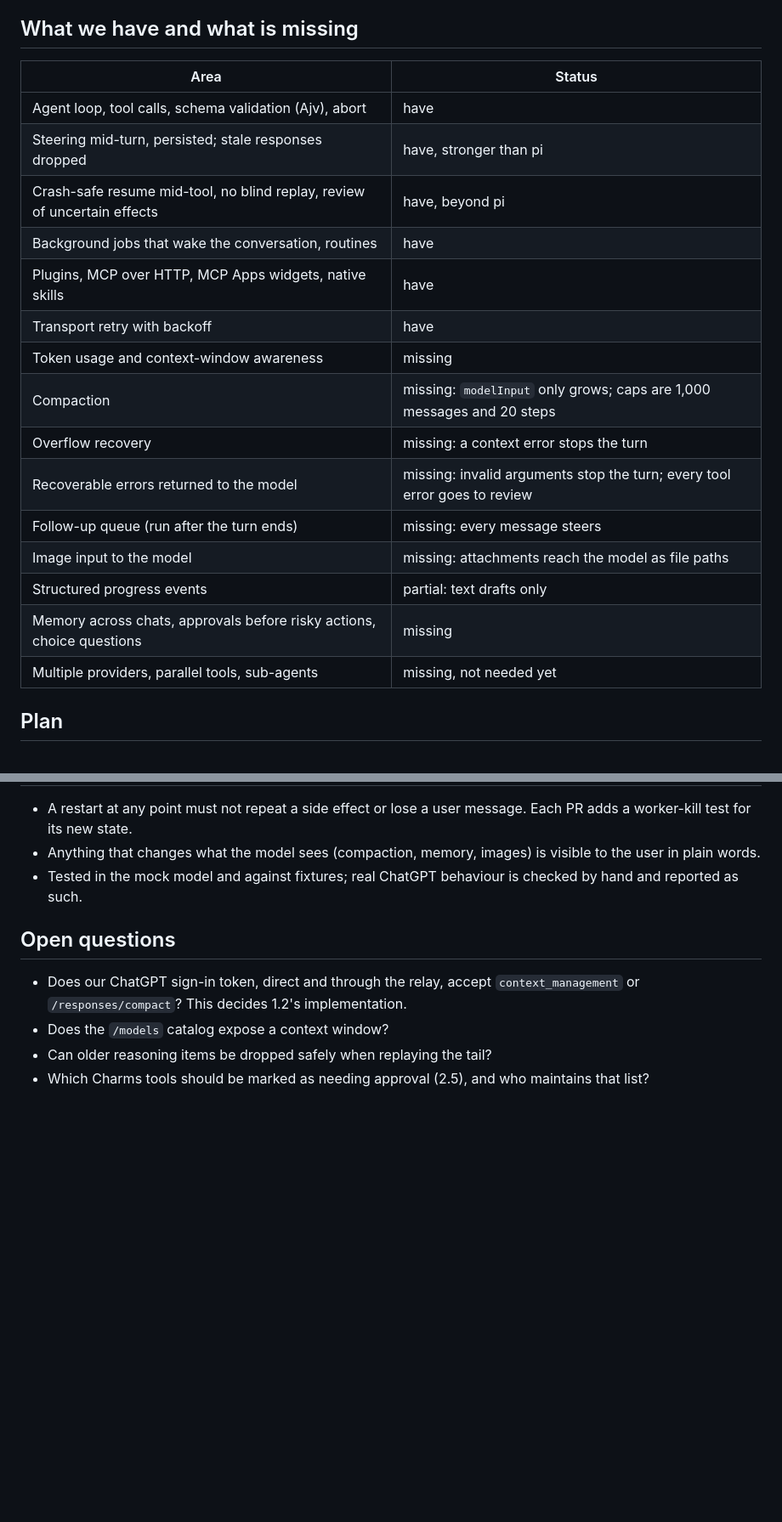
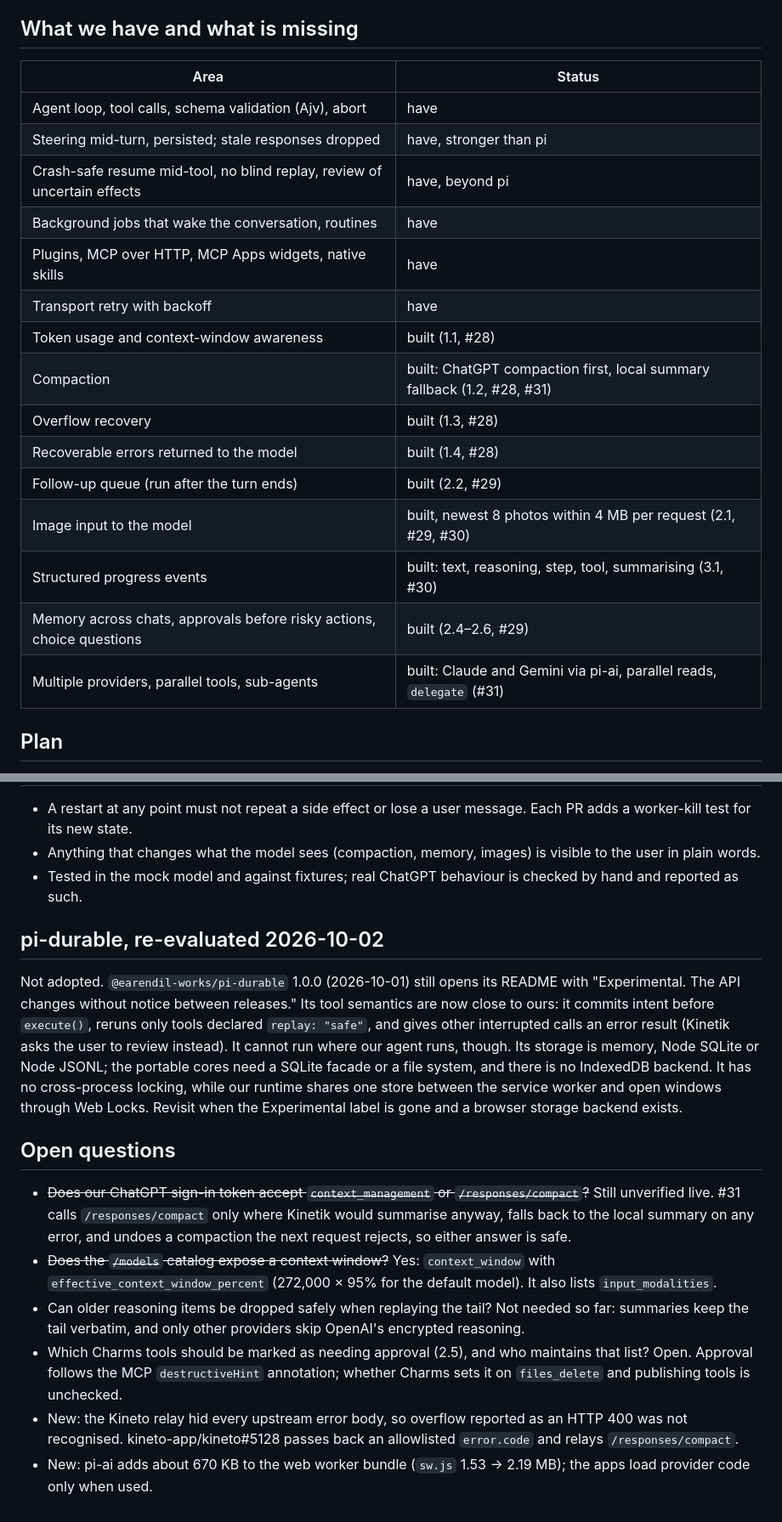
Before and after one commit to kineto-app/kinetik, a Markdown page: docs/agent-plan.md, 2 parts joined by grey strips. Shown at 85% size. Drawn GitHub-style; blank space fills up the shorter version.

Commit message:
Record the plan as built and answer its open questions
## TL;DR

Every plan item is implemented in #28–#31. The status table now says where each one shipped, the open questions are answered where possible, and pi-durable was re-evaluated and not adopted: it is still experimental and has no browser storage backend.

## Test plan

Documentation only; Prettier check passes.

```diff
--- a/docs/agent-plan.md
+++ b/docs/agent-plan.md
@@ -19,23 +19,23 @@ What we take from others: pi's compaction algorithm, follow-up queue semantics,
 
 ## What we have and what is missing
 
-| Area                                                                     | Status                                                                    |
-| ------------------------------------------------------------------------ | ------------------------------------------------------------------------- |
-| Agent loop, tool calls, schema validation (Ajv), abort                   | have                                                                      |
-| Steering mid-turn, persisted; stale responses dropped                    | have, stronger than pi                                                    |
-| Crash-safe resume mid-tool, no blind replay, review of uncertain effects | have, beyond pi                                                           |
-| Background jobs that wake the conversation, routines                     | have                                                                      |
-| Plugins, MCP over HTTP, MCP Apps widgets, native skills                  | have                                                                      |
-| Transport retry with backoff                                             | have                                                                      |
-| Token usage and context-window awareness                                 | missing                                                                   |
-| Compaction                                                               | missing: `modelInput` only grows; caps are 1,000 messages and 20 steps    |
-| Overflow recovery                                                        | missing: a context error stops the turn                                   |
-| Recoverable errors returned to the model                                 | missing: invalid arguments stop the turn; every tool error goes to review |
-| Follow-up queue (run after the turn ends)                                | missing: every message steers                                             |
-| Image input to the model                                                 | missing: attachments reach the model as file paths                        |
-| Structured progress events                                               | partial: text drafts only                                                 |
-| Memory across chats, approvals before risky actions, choice questions    | missing                                                                   |
-| Multiple providers, parallel tools, sub-agents                           | missing, not needed yet                                                   |
+| Area                                                                     | Status                                                                  |
+| ------------------------------------------------------------------------ | ----------------------------------------------------------------------- |
+| Agent loop, tool calls, schema validation (Ajv), abort                   | have                                                                    |
+| Steering mid-turn, persisted; stale responses dropped                    | have, stronger than pi                                                  |
+| Crash-safe resume mid-tool, no blind replay, review of uncertain effects | have, beyond pi                                                         |
+| Background jobs that wake the conversation, routines                     | have                                                                    |
+| Plugins, MCP over HTTP, MCP Apps widgets, native skills                  | have                                                                    |
+| Transport retry with backoff                                             | have                                                                    |
+| Token usage and context-window awareness                                 | built (1.1, #28)                                                        |
+| Compaction                                                               | built: ChatGPT compaction first, local summary fallback (1.2, #28, #31) |
+| Overflow recovery                                                        | built (1.3, #28)                                                        |
+| Recoverable errors returned to the model                                 | built (1.4, #28)                                                        |
+| Follow-up queue (run after the turn ends)                                | built (2.2, #29)                                                        |
+| Image input to the model                                                 | built, newest 8 photos within 4 MB per request (2.1, #29, #30)          |
+| Structured progress events                                               | built: text, reasoning, step, tool, summarising (3.1, #30)              |
+| Memory across chats, approvals before risky actions, choice questions    | built (2.4–2.6, #29)                                                    |
+| Multiple providers, parallel tools, sub-agents                           | built: Claude and Gemini via pi-ai, parallel reads, `delegate` (#31)    |
 
 ## Plan
 
@@ -106,9 +108,15 @@ Each item ships as its own PR with tests. Sizes are rough working days.
 - Anything that changes what the model sees (compaction, memory, images) is visible to the user in plain words.
 - Tested in the mock model and against fixtures; real ChatGPT behaviour is checked by hand and reported as such.
 
+## pi-durable, re-evaluated 2026-10-02
+
+Not adopted. `@earendil-works/pi-durable` 1.0.0 (2026-10-01) still opens its README with "Experimental. The API changes without notice between releases." Its tool semantics are now close to ours: it commits intent before `execute()`, reruns only tools declared `replay: "safe"`, and gives other interrupted calls an error result (Kinetik asks the user to review instead). It cannot run where our agent runs, though. Its storage is memory, Node SQLite or Node JSONL; the portable cores need a SQLite facade or a file system, and there is no IndexedDB backend. It has no cross-process locking, while our runtime shares one store between the service worker and open windows through Web Locks. Revisit when the Experimental label is gone and a browser storage backend exists.
+
 ## Open questions
 
-- Does our ChatGPT sign-in token, direct and through the relay, accept `context_management` or `/responses/compact`? This decides 1.2's implementation.
-- Does the `/models` catalog expose a context window?
-- Can older reasoning items be dropped safely when replaying the tail?
-- Which Charms tools should be marked as needing approval (2.5), and who maintains that list?
+- ~~Does our ChatGPT sign-in token accept `context_management` or `/responses/compact`?~~ Still unverified live. #31 calls `/responses/compact` only where Kinetik would summarise anyway, falls back to the local summary on any error, and undoes a compaction the next request rejects, so either answer is safe.
+- ~~Does the `/models` catalog expose a context window?~~ Yes: `context_window` with `effective_context_window_percent` (272,000 × 95% for the default model). It also lists `input_modalities`.
+- Can older reasoning items be dropped safely when replaying the tail? Not needed so far: summaries keep the tail verbatim, and only other providers skip OpenAI's encrypted reasoning.
+- Which Charms tools should be marked as needing approval (2.5), and who maintains that list? Open. Approval follows the MCP `destructiveHint` annotation; whether Charms sets it on `files_delete` and publishing tools is unchecked.
+- New: the Kineto relay hid every upstream error body, so overflow reported as an HTTP 400 was not recognised. kineto-app/kineto#5128 passes back an allowlisted `error.code` and relays `/responses/compact`.
+- New: pi-ai adds about 670 KB to the web worker bundle (`sw.js` 1.53 → 2.19 MB); the apps load provider code only when used.
```
Also changed, not shown: other parts of docs/agent-plan.md (+3 -1 lines).
